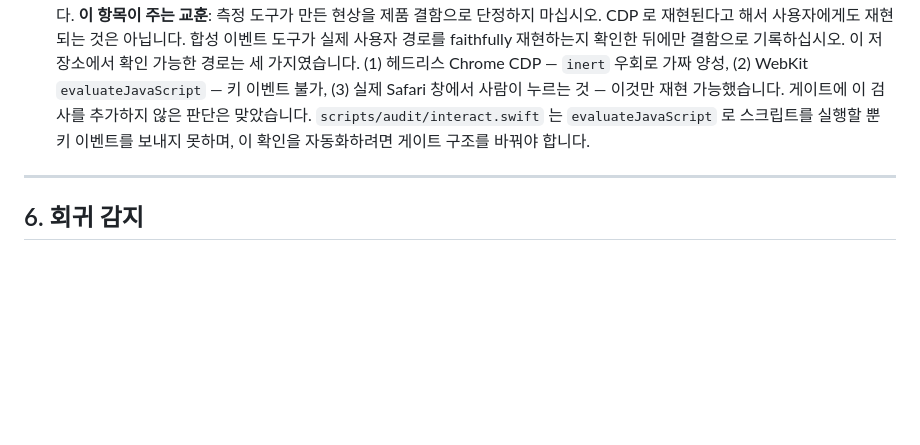
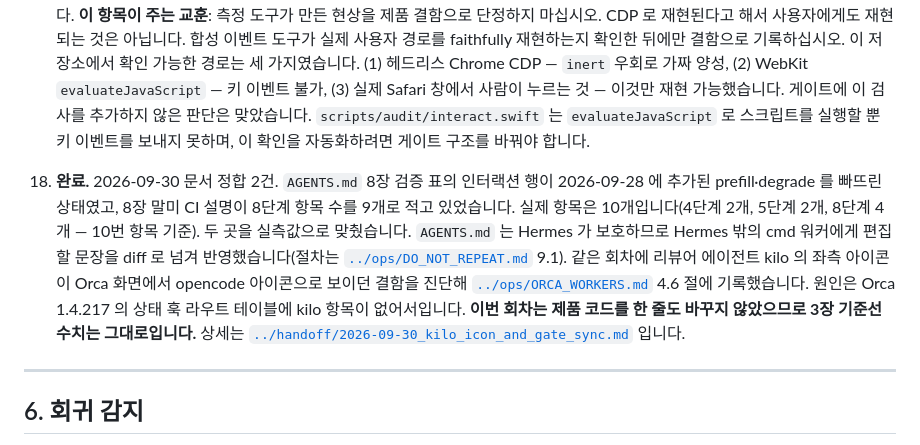
Before and after one commit to kwanbum217/NARANI_HomePage, a Markdown page: docs/context/CURRENT_STATE.md, the part around the change. GitHub-like rendering; blank space fills up the shorter version.

```diff
--- a/docs/context/CURRENT_STATE.md
+++ b/docs/context/CURRENT_STATE.md
@@ -450,6 +450,20 @@ Firefox 본문 대비, 컴포넌트 치수, 인터랙션, 320px 가로 넘침은
    게이트에 이 검사를 추가하지 않은 판단은 맞았습니다. `scripts/audit/interact.swift`
    는 `evaluateJavaScript` 로 스크립트를 실행할 뿐 키 이벤트를 보내지 못하며,
    이 확인을 자동화하려면 게이트 구조를 바꿔야 합니다.
+18. **완료.** 2026-09-30 문서 정합 2건. `AGENTS.md` 8장 검증 표의 인터랙션 행이
+    2026-09-28 에 추가된 prefill·degrade 를 빠뜨린 상태였고, 8장 말미 CI 설명이
+    8단계 항목 수를 9개로 적고 있었습니다. 실제 항목은 10개입니다(4단계 2개,
+    5단계 2개, 8단계 4개 — 10번 항목 기준). 두 곳을 실측값으로 맞췄습니다.
+    `AGENTS.md` 는 Hermes 가 보호하므로 Hermes 밖의 cmd 워커에게 편집할 문장을
+    diff 로 넘겨 반영했습니다(절차는
+    [`../ops/DO_NOT_REPEAT.md`](../ops/DO_NOT_REPEAT.md) 9.1).
+    같은 회차에 리뷰어 에이전트 kilo 의 좌측 아이콘이 Orca 화면에서 opencode
+    아이콘으로 보이던 결함을 진단해
+    [`../ops/ORCA_WORKERS.md`](../ops/ORCA_WORKERS.md) 4.6 절에 기록했습니다.
+    원인은 Orca 1.4.217 의 상태 훅 라우트 테이블에 kilo 항목이 없어서입니다.
+    **이번 회차는 제품 코드를 한 줄도 바꾸지 않았으므로 3장 기준선 수치는
+    그대로입니다.** 상세는
+    [`../handoff/2026-09-30_kilo_icon_and_gate_sync.md`](../handoff/2026-09-30_kilo_icon_and_gate_sync.md) 입니다.
 ---
 
 ## 6. 회귀 감지
```
Also changed, not shown: docs/README.md (+2 -1 lines).
